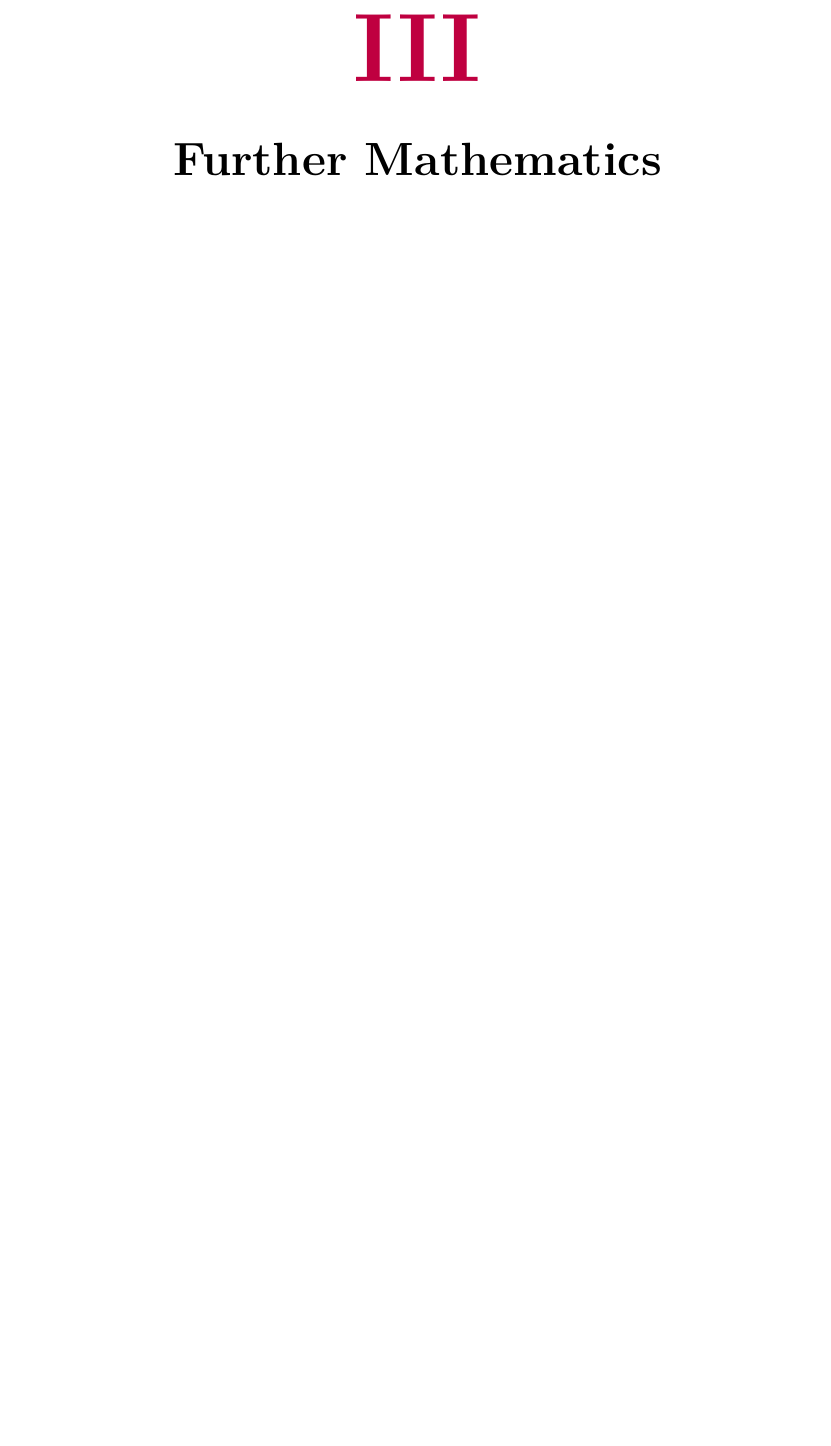
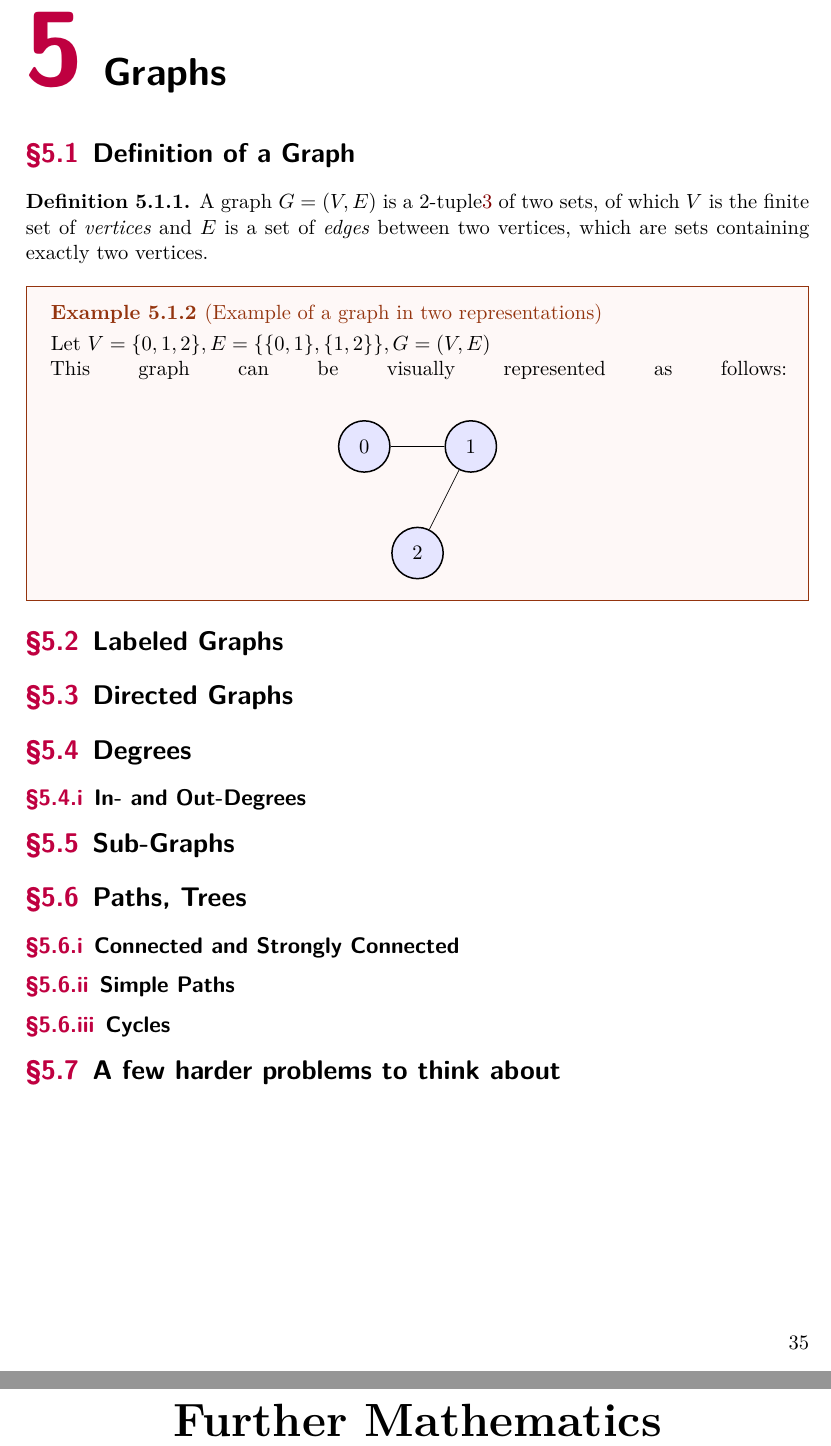
Before and after one commit to StevanMiladinovic/napkin-cs, a LaTeX thesis (Napkin_CS.tex, which reads tex/foundations/graphs.tex): part of page 35 of 81 before the commit and two parts of pages 35 and 37 of 83 after it, the two joined at a grey line, cut at the place of the change, the shorter picture padded with empty space. Compiled offline with XeLaTeX.

Commit message:
Add graphs stub

```diff
--- a/Napkin_CS.tex
+++ b/Napkin_CS.tex
@@ -53,7 +53,7 @@
 \include{tex/foundations/sets}
 \include{tex/foundations/tuples}
 \include{tex/foundations/relations_functions}
-% \include{tex/foundations/graphs}
+\include{tex/foundations/graphs}
 % \include{tex/foundations/number_theory}
 
 \part{Further Mathematics}\label{part:maths}
--- /dev/null
+++ b/tex/foundations/graphs.tex
@@ -0,0 +1,46 @@
+\chapter{Graphs}\label{ch:graphs}
+\section{Definition of a Graph}
+
+\begin{definition}
+  A graph \(G=(V, E)\) is a 2-tuple\ref{ch:tuples} of two sets, of which
+  \(V\) is the finite set of \emph{vertices} and \(E\) is a set of \emph{edges}
+  between two vertices, which are sets containing exactly two vertices.
+\end{definition}
+
+\begin{example}
+  [Example of a graph in two representations]
+  Let \(V=\{0,1,2\}, E=\{\{0,1\}, \{1,2\}\}, G=(V, E)\)
+
+  This graph can be visually represented as follows:
+  \linebreak
+  \begin{center}
+    \begin{tikzpicture}[
+      -,
+      every edge/.append style={-}
+    ]
+      \node[state] (0) at (0,0) {0};
+      \node[state] (1) at (2,0) {1};
+      \node[state] (2) at (1,-2) {2};
+
+      \draw (0) -- (1);
+      \draw (1) -- (2);
+    \end{tikzpicture}
+  \end{center}
+\end{example}
+
+\section{Labeled Graphs}
+
+\section{Directed Graphs}
+
+\section{Degrees}
+\subsection{In- and Out-Degrees}
+
+\section{Sub-Graphs}
+
+\section{Paths, Trees}
+\subsection{Connected and Strongly Connected}
+\subsection{Simple Paths}
+\subsection{Cycles}
+
+
+\section{\problemhead}
```
